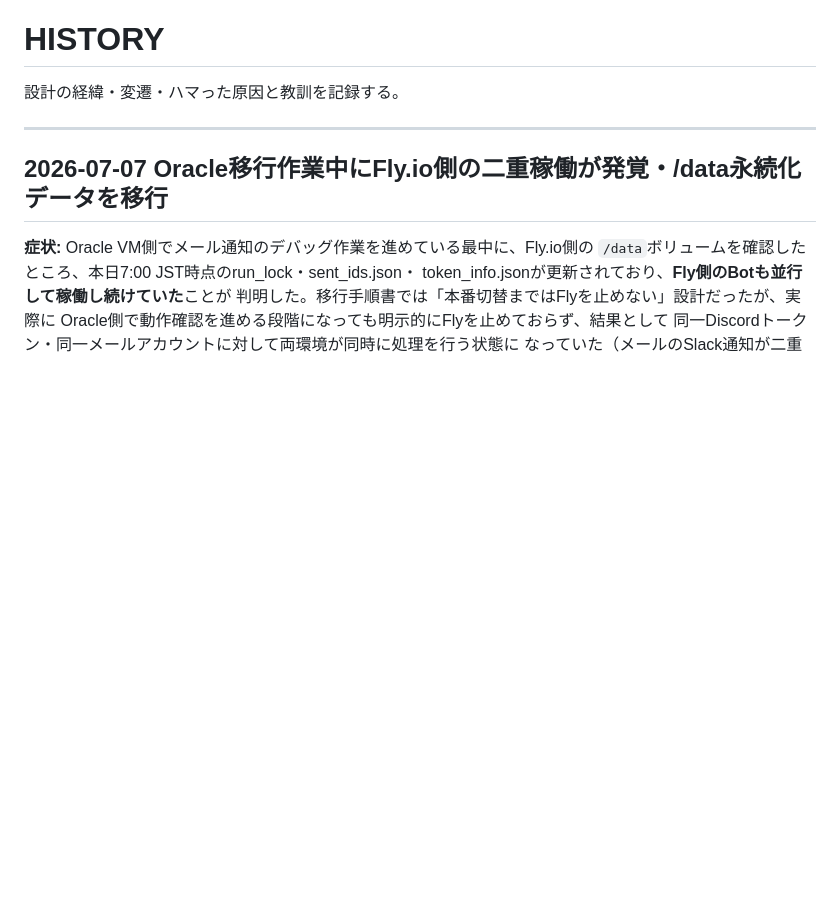
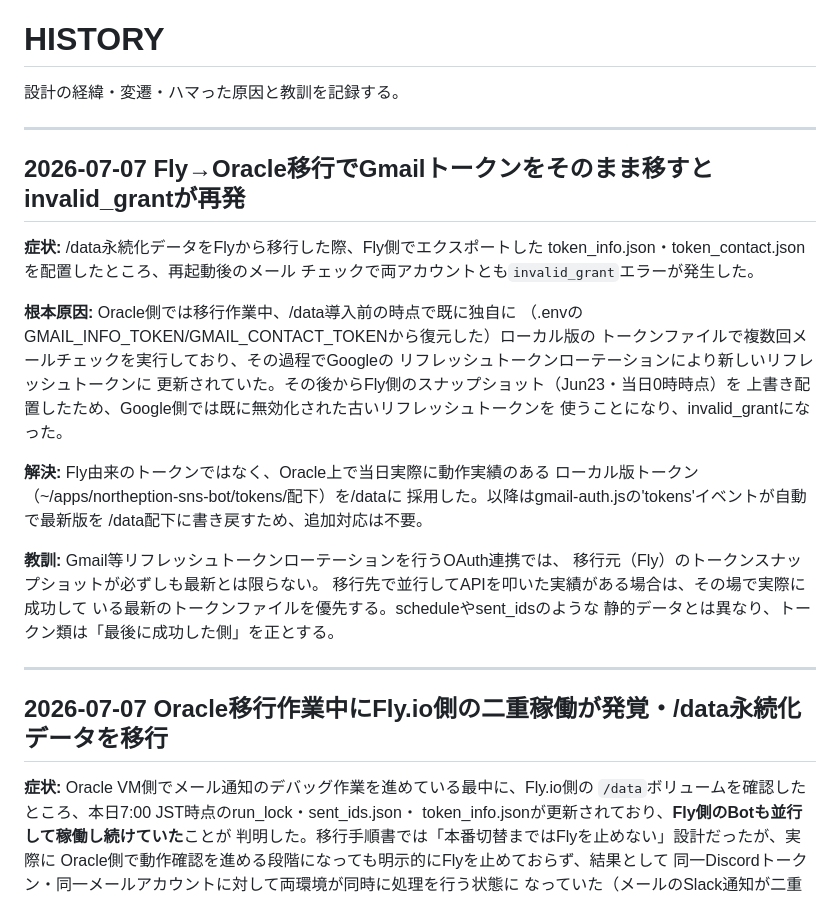
Before and after one commit to kurobuchicken-cell/auto_x-app, a Markdown page: HISTORY.md, the part around the change. Drawn GitHub-style; blank space fills up the shorter version.

Commit message:
HISTORY.md：Fly由来Gmailトークン移行によるinvalid_grant再発の経緯を記録
トークンはリフレッシュローテーションがあるため、移行元のスナップショットより
移行先で直近に成功実績のある版を優先すべきという教訓を残した。

```diff
--- a/HISTORY.md
+++ b/HISTORY.md
@@ -1,6 +1,33 @@
 # HISTORY
 
 設計の経緯・変遷・ハマった原因と教訓を記録する。
+
+---
+
+## 2026-07-07 Fly→Oracle移行でGmailトークンをそのまま移すとinvalid_grantが再発
+
+**症状:** /data永続化データをFlyから移行した際、Fly側でエクスポートした
+token_info.json・token_contact.jsonを配置したところ、再起動後のメール
+チェックで両アカウントとも`invalid_grant`エラーが発生した。
+
+**根本原因:** Oracle側では移行作業中、/data導入前の時点で既に独自に
+（.envのGMAIL_INFO_TOKEN/GMAIL_CONTACT_TOKENから復元した）ローカル版の
+トークンファイルで複数回メールチェックを実行しており、その過程でGoogleの
+リフレッシュトークンローテーションにより新しいリフレッシュトークンに
+更新されていた。その後からFly側のスナップショット（Jun23・当日0時時点）を
+上書き配置したため、Google側では既に無効化された古いリフレッシュトークンを
+使うことになり、invalid_grantになった。
+
+**解決:** Fly由来のトークンではなく、Oracle上で当日実際に動作実績のある
+ローカル版トークン（~/apps/northeption-sns-bot/tokens/配下）を/dataに
+採用した。以降はgmail-auth.jsの'tokens'イベントが自動で最新版を
+/data配下に書き戻すため、追加対応は不要。
+
+**教訓:** Gmail等リフレッシュトークンローテーションを行うOAuth連携では、
+移行元（Fly）のトークンスナップショットが必ずしも最新とは限らない。
+移行先で並行してAPIを叩いた実績がある場合は、その場で実際に成功して
+いる最新のトークンファイルを優先する。scheduleやsent_idsのような
+静的データとは異なり、トークン類は「最後に成功した側」を正とする。
 
 ---
 
```
